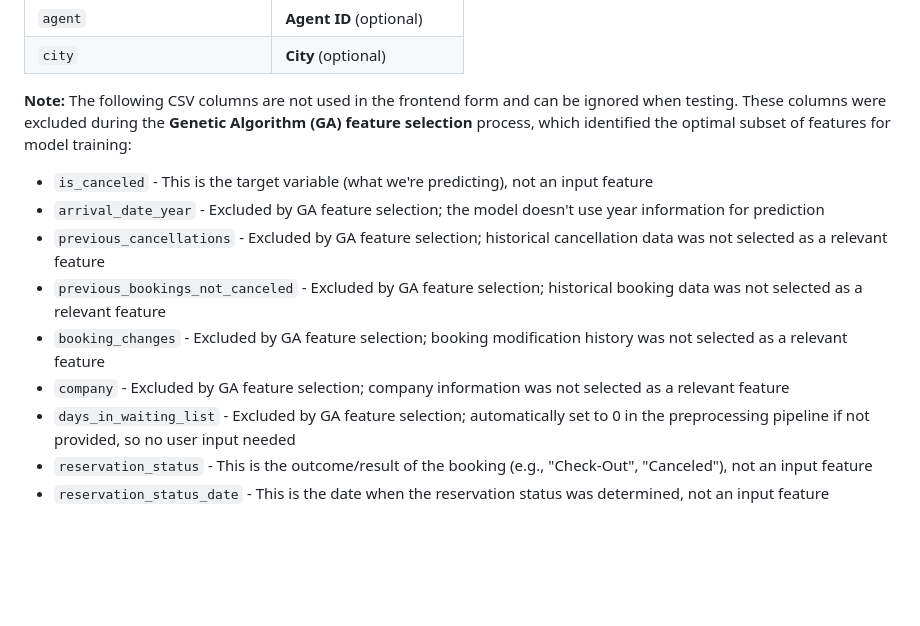
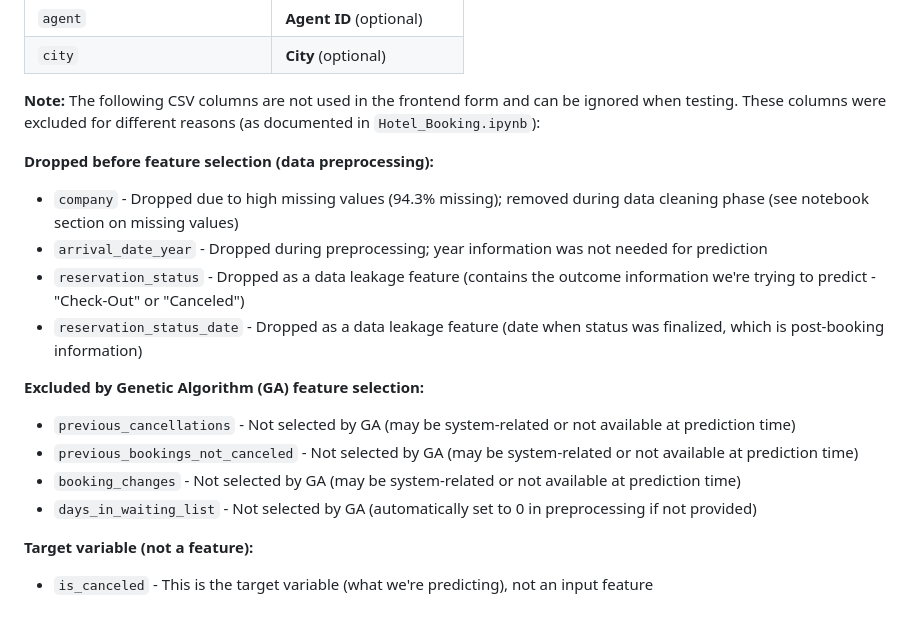
Before and after one commit to mohamedelziat50/Hotel-Bookings-AI-MIU, a Markdown page: README.md, the part around the change. GitHub-like rendering; blank space fills up the shorter version.

Commit message:
Clarified more details on the features selected in README

```diff
--- a/README.md
+++ b/README.md
@@ -74,14 +74,19 @@ Note that some CSV column names differ from the frontend form labels for better
 | `agent` | **Agent ID** (optional) |
 | `city` | **City** (optional) |
 
-**Note:** The following CSV columns are not used in the frontend form and can be ignored when testing. These columns were excluded during the **Genetic Algorithm (GA) feature selection** process, which identified the optimal subset of features for model training:
+**Note:** The following CSV columns are not used in the frontend form and can be ignored when testing. These columns were excluded for different reasons (as documented in `Hotel_Booking.ipynb`):
 
+**Dropped before feature selection (data preprocessing):**
+- `company` - Dropped due to high missing values (94.3% missing); removed during data cleaning phase (see notebook section on missing values)
+- `arrival_date_year` - Dropped during preprocessing; year information was not needed for prediction
+- `reservation_status` - Dropped as a data leakage feature (contains the outcome information we're trying to predict - "Check-Out" or "Canceled")
+- `reservation_status_date` - Dropped as a data leakage feature (date when status was finalized, which is post-booking information)
+
+**Excluded by Genetic Algorithm (GA) feature selection:**
+- `previous_cancellations` - Not selected by GA (may be system-related or not available at prediction time)
+- `previous_bookings_not_canceled` - Not selected by GA (may be system-related or not available at prediction time)
+- `booking_changes` - Not selected by GA (may be system-related or not available at prediction time)
+- `days_in_waiting_list` - Not selected by GA (automatically set to 0 in preprocessing if not provided)
+
+**Target variable (not a feature):**
 - `is_canceled` - This is the target variable (what we're predicting), not an input feature
-- `arrival_date_year` - Excluded by GA feature selection; the model doesn't use year information for prediction
-- `previous_cancellations` - Excluded by GA feature selection; historical cancellation data was not selected as a relevant feature
-- `previous_bookings_not_canceled` - Excluded by GA feature selection; historical booking data was not selected as a relevant feature
-- `booking_changes` - Excluded by GA feature selection; booking modification history was not selected as a relevant feature
-- `company` - Excluded by GA feature selection; company information was not selected as a relevant feature
-- `days_in_waiting_list` - Excluded by GA feature selection; automatically set to 0 in the preprocessing pipeline if not provided, so no user input needed
-- `reservation_status` - This is the outcome/result of the booking (e.g., "Check-Out", "Canceled"), not an input feature
-- `reservation_status_date` - This is the date when the reservation status was determined, not an input feature
```
